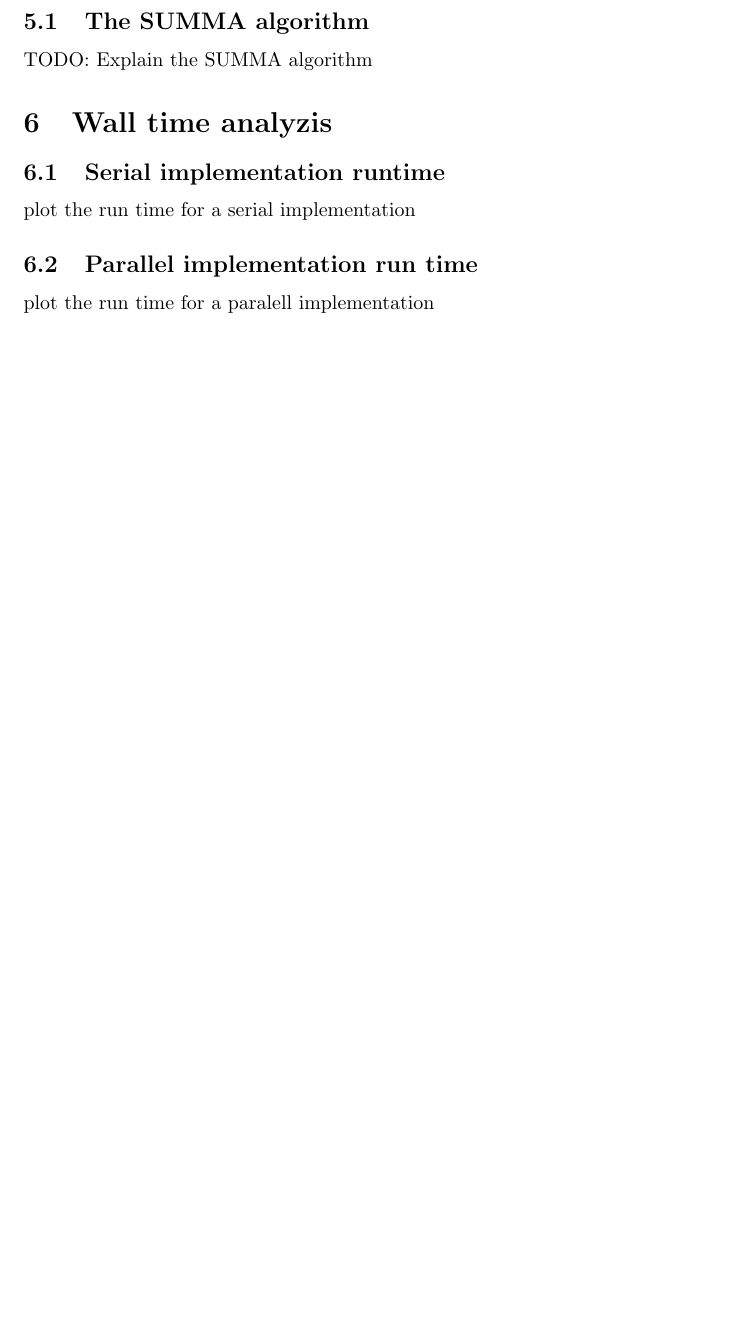
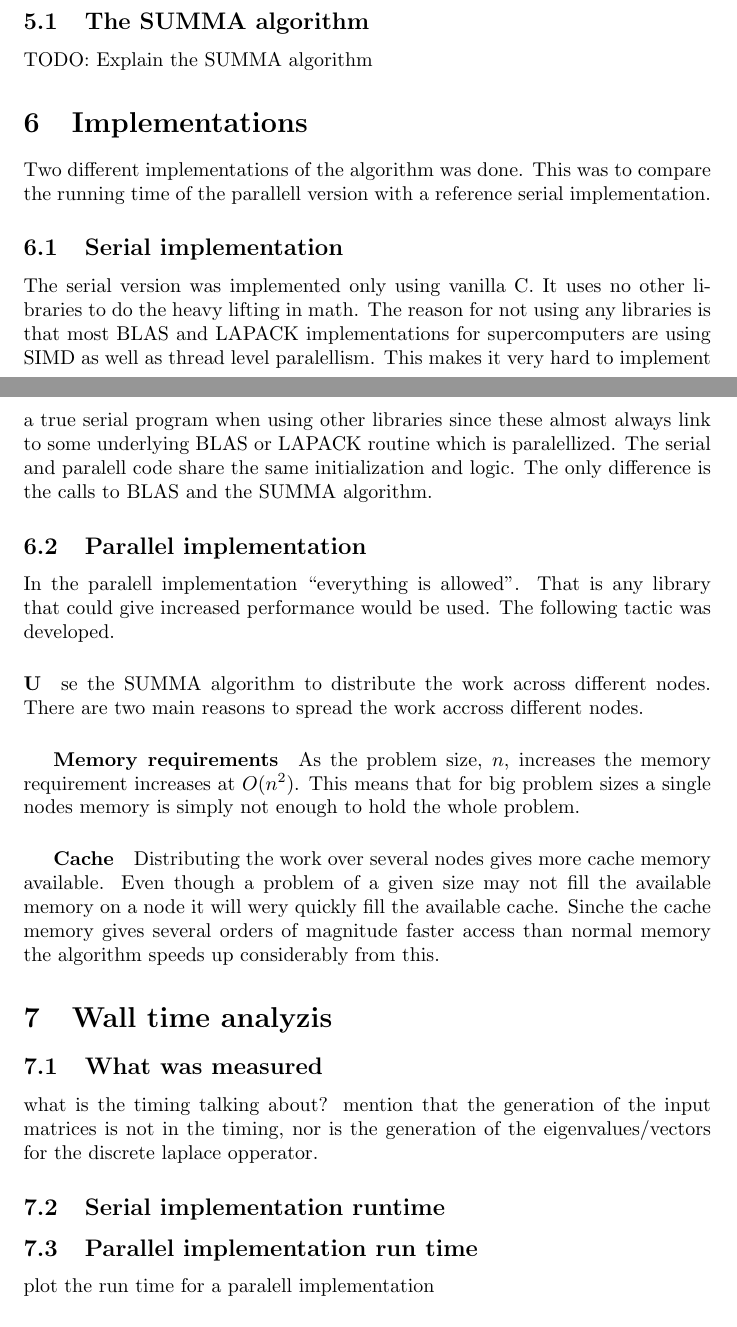
Before and after one commit to molysgaard/poisson, a LaTeX document (report/report.tex): part of page 3 of 5 before the commit and two parts of pages 3 and 4 of 5 after it, the two joined at a grey line, cut so that both start at the same text, the shorter picture padded with empty space. Compiled offline with pdfLaTeX.

Commit message:
upd report

```diff
--- a/report/report.tex
+++ b/report/report.tex
@@ -135,9 +135,42 @@ After some research it was found that that there exists a algorithm for this, \c
 \subsection{The SUMMA algorithm}
 TODO: Explain the SUMMA algorithm
 
+\section{Implementations}
+Two different implementations of the algorithm was done.
+This was to compare the running time of the parallell version with a reference
+serial implementation.
+
+\subsection{Serial implementation}
+The serial version was implemented only using vanilla C. It uses no other libraries to
+do the heavy lifting in math. The reason for not using any libraries is that most BLAS and LAPACK
+implementations for supercomputers are using SIMD as well as thread level paralellism. This makes
+it very hard to implement a true serial program when using other libraries since these almost always
+link to some underlying BLAS or LAPACK routine which is paralellized. The serial and paralell code
+share the same initialization and logic. The only difference is the calls to BLAS and the SUMMA algorithm.
+
+\subsection{Parallel implementation}
+In the paralell implementation ``everything is allowed''. That is any library that could give
+increased performance would be used. The following tactic was developed.
+\paragraph
+Use the SUMMA algorithm to distribute the work across different nodes. There are two main reasons to
+spread the work accross different nodes.
+\subparagraph{Memory requirements}
+As the problem size, $n$, increases the memory requirement increases at $O(n^2)$. This means that for
+big problem sizes a single nodes memory is simply not enough to hold the whole problem.
+\subparagraph{Cache}
+Distributing the work over several nodes gives more cache memory available. Even though a problem
+of a given size may not fill the available memory on a node it will wery quickly fill the available
+cache. Sinche the cache memory gives several orders of magnitude faster access than normal memory
+the algorithm speeds up considerably from this.
+
 \section{Wall time analyzis}
+
+\subsection{What was measured}
+what is the timing talking about?
+mention that the generation of the input matrices is not in the timing, nor is the
+generation of the eigenvalues/vectors for the discrete laplace opperator.
+
 \subsection{Serial implementation runtime}
-plot the run time for a serial implementation
 
 \subsection{Parallel implementation run time}
 plot the run time for a paralell implementation
```
